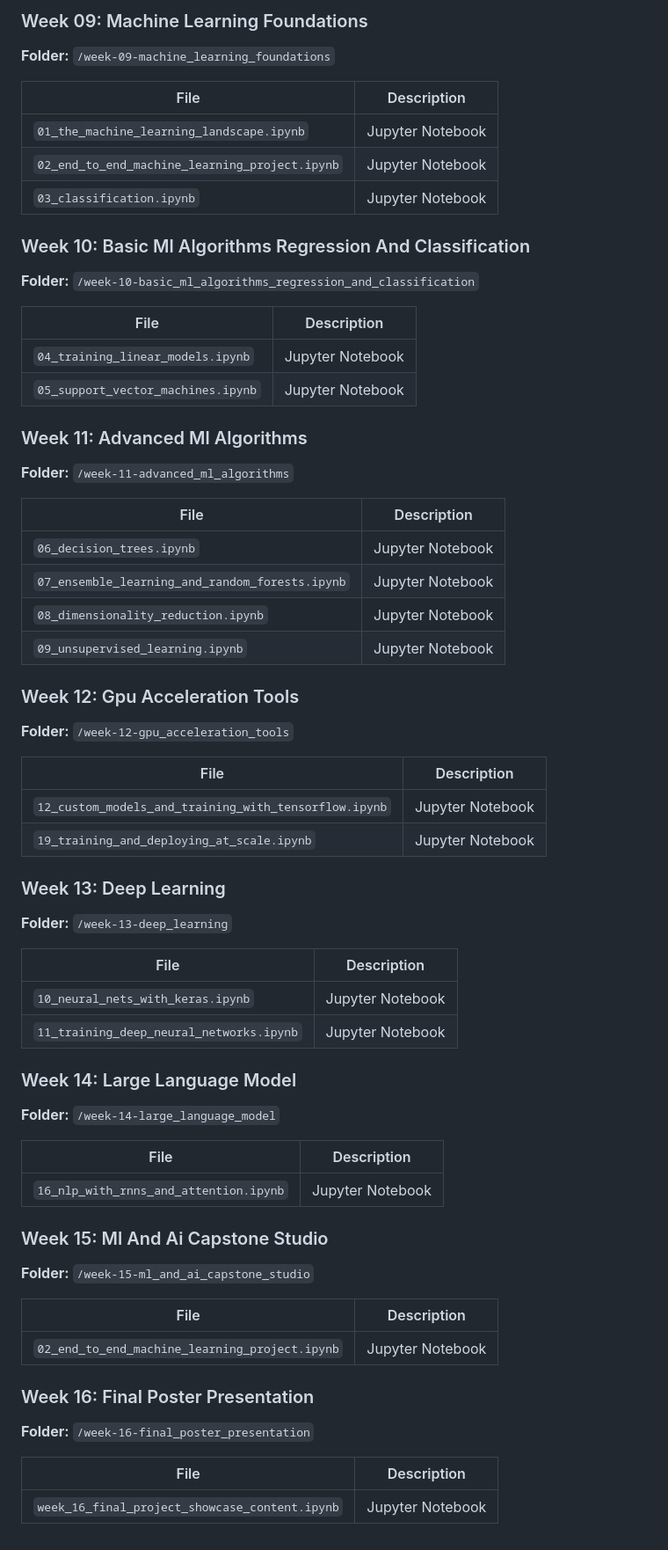
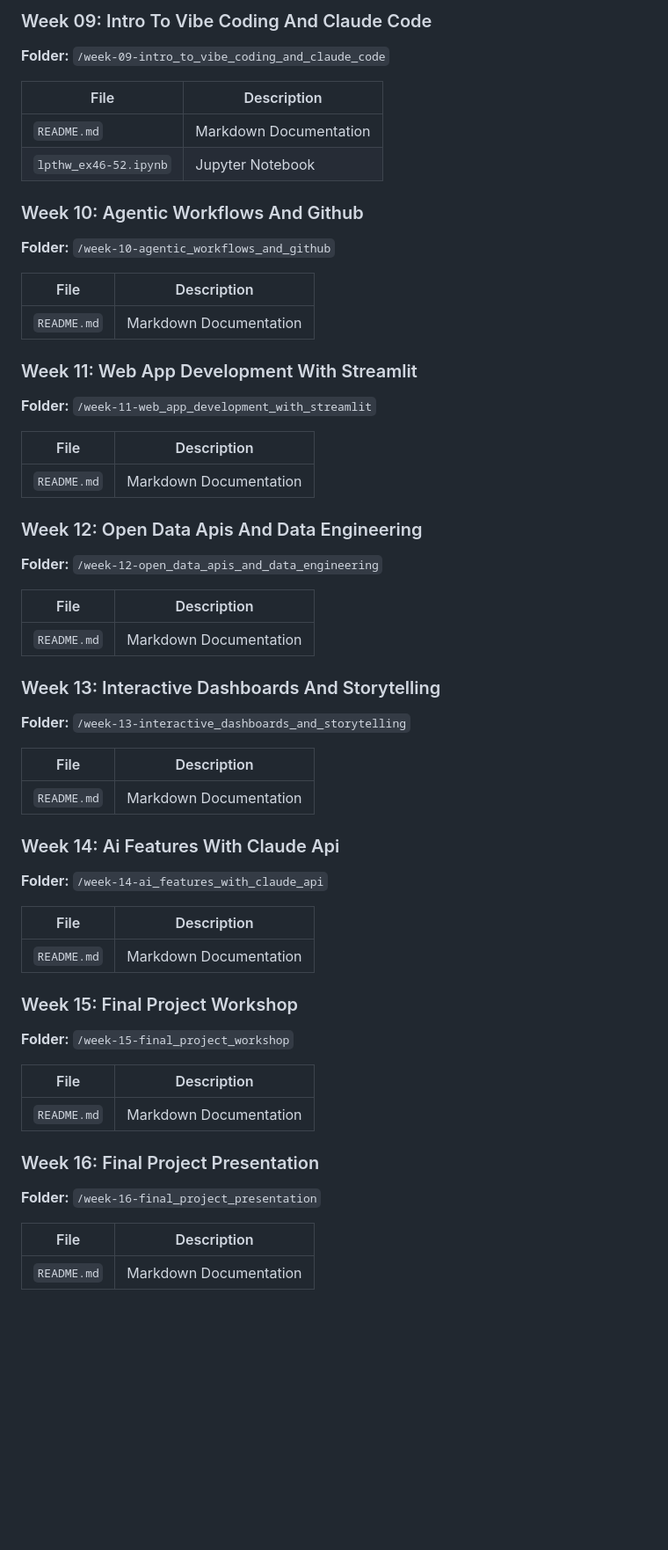
Before and after one commit to audachang/ncu-compneuro-2026-spring, a Markdown page: file_list.md, the part around one of its changes. Shown at 88% size. GitHub-like rendering; blank space fills up the shorter version.

```diff
--- a/file_list.md
+++ b/file_list.md
@@ -62,64 +67,57 @@
 
-### Week 09: Machine Learning Foundations
-**Folder:** `/week-09-machine_learning_foundations`
+### Week 09: Intro To Vibe Coding And Claude Code
+**Folder:** `/week-09-intro_to_vibe_coding_and_claude_code`
 
 | File | Description |
 |------|-------------|
-| `01_the_machine_learning_landscape.ipynb` | Jupyter Notebook |
-| `02_end_to_end_machine_learning_project.ipynb` | Jupyter Notebook |
-| `03_classification.ipynb` | Jupyter Notebook |
+| `README.md` | Markdown Documentation |
+| `lpthw_ex46-52.ipynb` | Jupyter Notebook |
 
-### Week 10: Basic Ml Algorithms Regression And Classification
-**Folder:** `/week-10-basic_ml_algorithms_regression_and_classification`
+### Week 10: Agentic Workflows And Github
+**Folder:** `/week-10-agentic_workflows_and_github`
 
 | File | Description |
 |------|-------------|
-| `04_training_linear_models.ipynb` | Jupyter Notebook |
-| `05_support_vector_machines.ipynb` | Jupyter Notebook |
+| `README.md` | Markdown Documentation |
 
-### Week 11: Advanced Ml Algorithms
-**Folder:** `/week-11-advanced_ml_algorithms`
+### Week 11: Web App Development With Streamlit
+**Folder:** `/week-11-web_app_development_with_streamlit`
 
 | File | Description |
 |------|-------------|
-| `06_decision_trees.ipynb` | Jupyter Notebook |
-| `07_ensemble_learning_and_random_forests.ipynb` | Jupyter Notebook |
-| `08_dimensionality_reduction.ipynb` | Jupyter Notebook |
-| `09_unsupervised_learning.ipynb` | Jupyter Notebook |
+| `README.md` | Markdown Documentation |
 
-### Week 12: Gpu Acceleration Tools
-**Folder:** `/week-12-gpu_acceleration_tools`
+### Week 12: Open Data Apis And Data Engineering
+**Folder:** `/week-12-open_data_apis_and_data_engineering`
 
 | File | Description |
 |------|-------------|
-| `12_custom_models_and_training_with_tensorflow.ipynb` | Jupyter Notebook |
-| `19_training_and_deploying_at_scale.ipynb` | Jupyter Notebook |
+| `README.md` | Markdown Documentation |
 
-### Week 13: Deep Learning
-**Folder:** `/week-13-deep_learning`
+### Week 13: Interactive Dashboards And Storytelling
+**Folder:** `/week-13-interactive_dashboards_and_storytelling`
 
 | File | Description |
 |------|-------------|
-| `10_neural_nets_with_keras.ipynb` | Jupyter Notebook |
-| `11_training_deep_neural_networks.ipynb` | Jupyter Notebook |
+| `README.md` | Markdown Documentation |
 
-### Week 14: Large Language Model
-**Folder:** `/week-14-large_language_model`
+### Week 14: Ai Features With Claude Api
+**Folder:** `/week-14-ai_features_with_claude_api`
 
 | File | Description |
 |------|-------------|
-| `16_nlp_with_rnns_and_attention.ipynb` | Jupyter Notebook |
+| `README.md` | Markdown Documentation |
 
-### Week 15: Ml And Ai Capstone Studio
-**Folder:** `/week-15-ml_and_ai_capstone_studio`
+### Week 15: Final Project Workshop
+**Folder:** `/week-15-final_project_workshop`
 
 | File | Description |
 |------|-------------|
-| `02_end_to_end_machine_learning_project.ipynb` | Jupyter Notebook |
+| `README.md` | Markdown Documentation |
 
-### Week 16: Final Poster Presentation
-**Folder:** `/week-16-final_poster_presentation`
+### Week 16: Final Project Presentation
+**Folder:** `/week-16-final_project_presentation`
 
 | File | Description |
 |------|-------------|
-| `week_16_final_project_showcase_content.ipynb` | Jupyter Notebook |
+| `README.md` | Markdown Documentation |
```
Also changed, not shown: other parts of file_list.md (+29 -24 lines).
